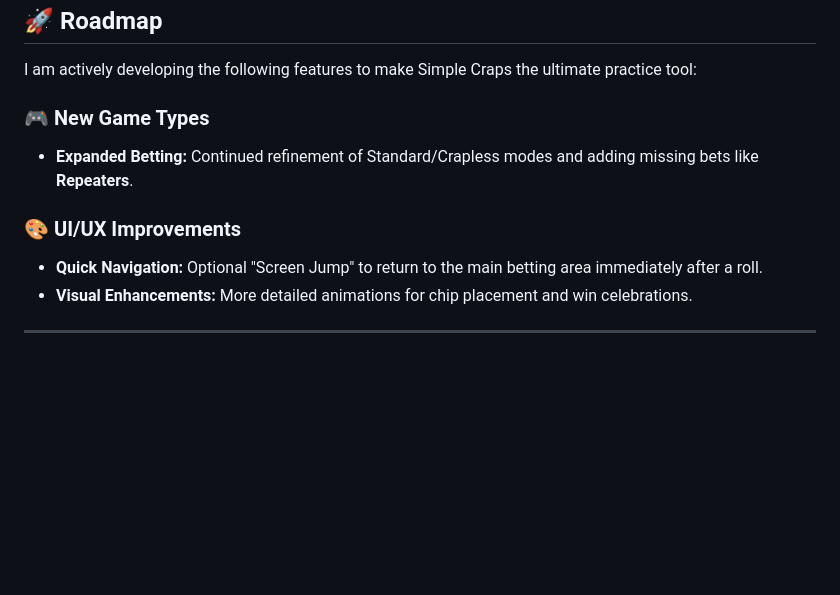
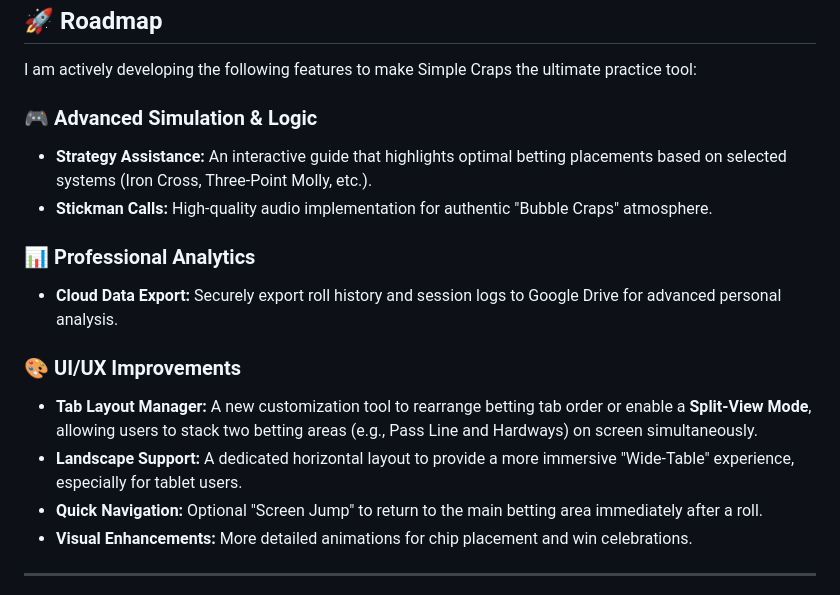
Before and after one commit to joemar1988/joemar1988.github.io, a Markdown page: README.md, the part around one of its changes. GitHub-like rendering; blank space fills up the shorter version.

```diff
--- a/README.md
+++ b/README.md
@@ -59,10 +85,16 @@ A professional-grade Craps simulator for Android, modeled after modern "Bubble C
 
 I am actively developing the following features to make Simple Craps the ultimate practice tool:
 
-### 🎮 New Game Types
-- **Expanded Betting:** Continued refinement of Standard/Crapless modes and adding missing bets like **Repeaters**.
+### 🎮 Advanced Simulation & Logic
+- **Strategy Assistance:** An interactive guide that highlights optimal betting placements based on selected systems (Iron Cross, Three-Point Molly, etc.).
+- **Stickman Calls:** High-quality audio implementation for authentic "Bubble Craps" atmosphere.
+
+### 📊 Professional Analytics
+- **Cloud Data Export:** Securely export roll history and session logs to Google Drive for advanced personal analysis.
 
 ### 🎨 UI/UX Improvements
+- **Tab Layout Manager:** A new customization tool to rearrange betting tab order or enable a **Split-View Mode**, allowing users to stack two betting areas (e.g., Pass Line and Hardways) on screen simultaneously.
+- **Landscape Support:** A dedicated horizontal layout to provide a more immersive "Wide-Table" experience, especially for tablet users.
 - **Quick Navigation:** Optional "Screen Jump" to return to the main betting area immediately after a roll.
 - **Visual Enhancements:** More detailed animations for chip placement and win celebrations.
 
```
Also changed, not shown: other parts of README.md (+27 -1 lines).
